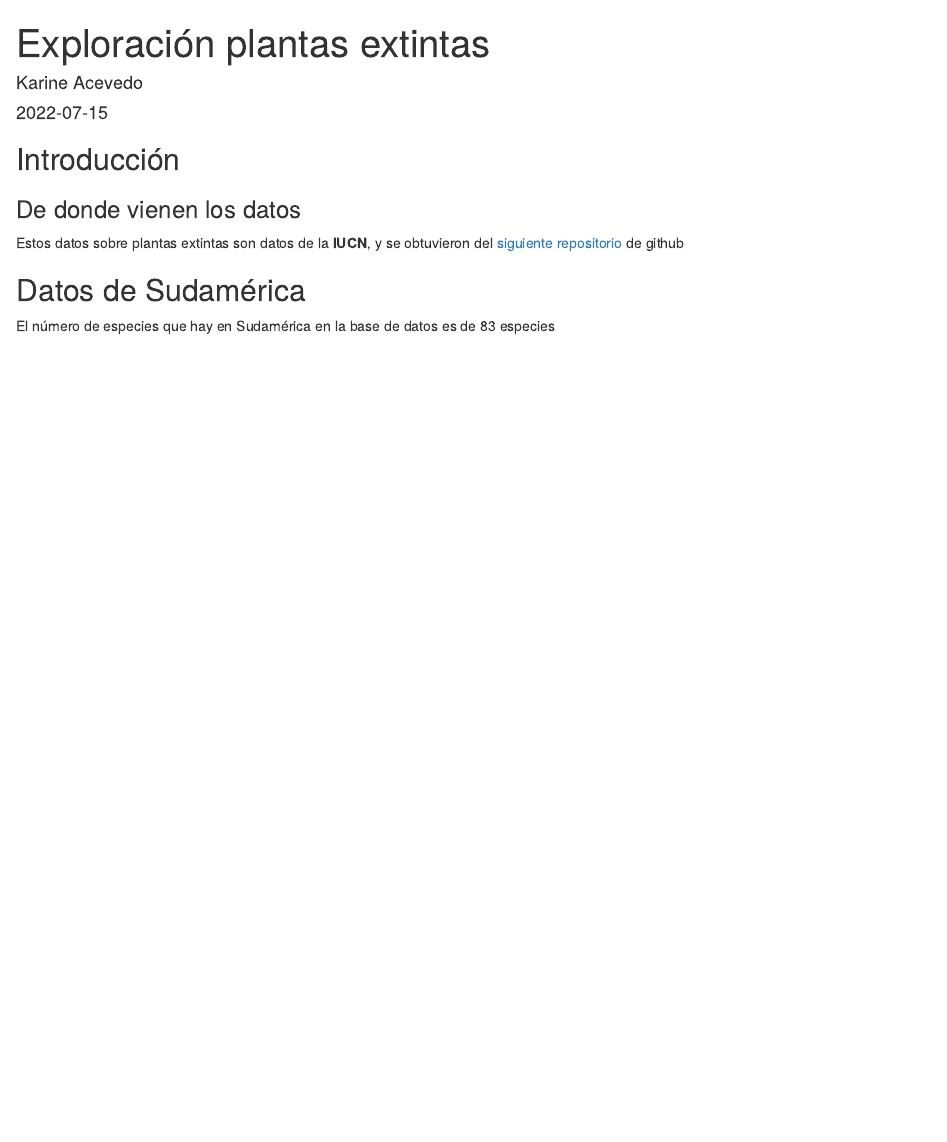
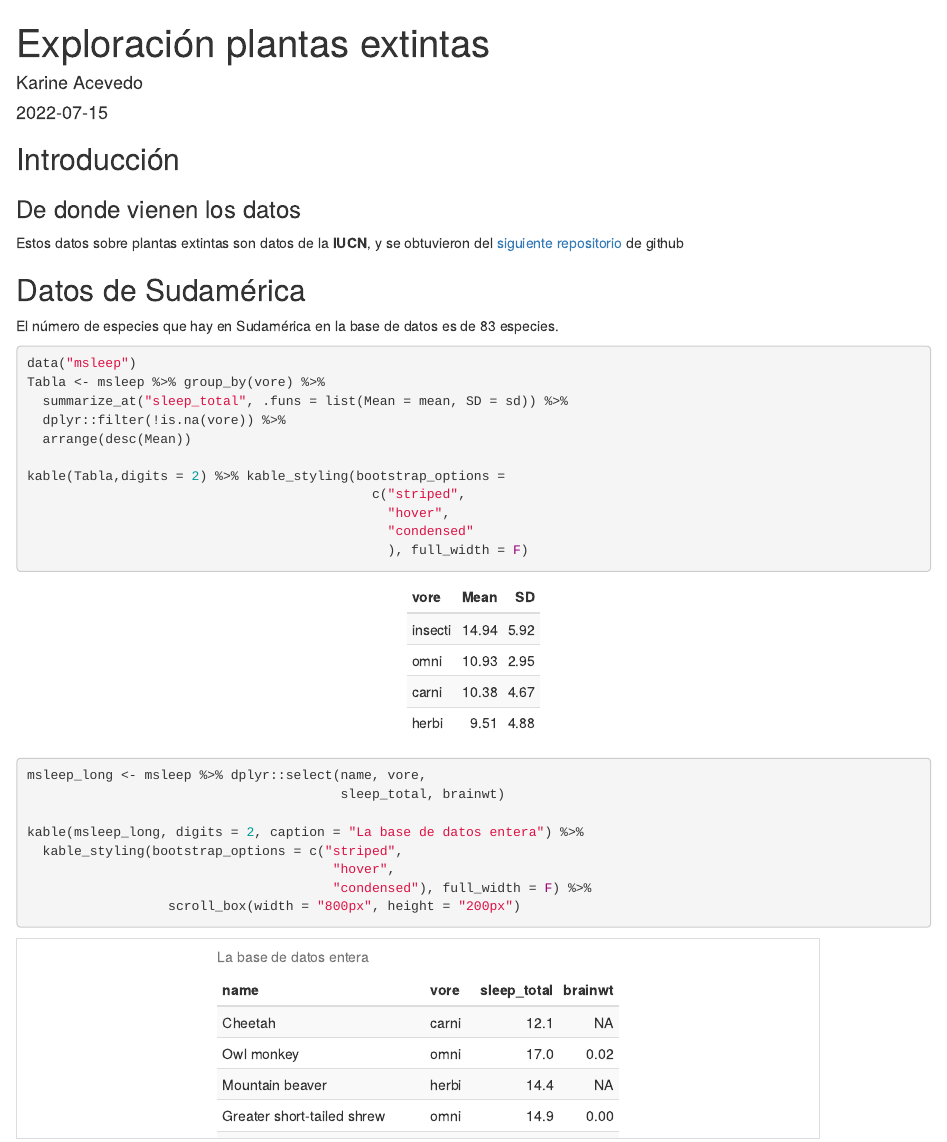
Before and after one commit to kacevedoh/Plantas_Extintas, an R Markdown document (Ejemplo_Reproducible.Rmd): the page in a window 1100 px wide, from its top. The pictures show the output file Ejemplo_Reproducible.html that the author committed with the source, opened offline.

Commit message:
Cree una nueva entrada

````diff
--- a/Ejemplo_Reproducible.Rmd
+++ b/Ejemplo_Reproducible.Rmd
@@ -25,4 +26,29 @@ threats <- readr::read_csv('https://raw.githubusercontent.com/rfordatascience/ti
 
 ## Datos de Sudamérica
 
-El número de especies que hay en Sudamérica en la base de datos es de `r plants %>% dplyr::filter(continent == "South America") %>% nrow()` especies
+El número de especies que hay en Sudamérica en la base de datos es de `r plants %>% dplyr::filter(continent == "South America") %>% nrow()` especies.
+
+```{r}
+data("msleep")
+Tabla <- msleep %>% group_by(vore) %>%
+  summarize_at("sleep_total", .funs = list(Mean = mean, SD = sd)) %>%
+  dplyr::filter(!is.na(vore)) %>%
+  arrange(desc(Mean))
+
+kable(Tabla,digits = 2) %>% kable_styling(bootstrap_options =
+                                            c("striped",
+                                              "hover",
+                                              "condensed"
+                                              ), full_width = F)
+```
+
+```{r}
+msleep_long <- msleep %>% dplyr::select(name, vore,
+                                        sleep_total, brainwt)
+
+kable(msleep_long, digits = 2, caption = "La base de datos entera") %>%
+  kable_styling(bootstrap_options = c("striped",
+                                       "hover",
+                                       "condensed"), full_width = F) %>%
+                  scroll_box(width = "800px", height = "200px")
+```
````
Also changed, not shown: Clase 2.R (+4 -0 lines), Ejemplo_Reproducible.html, Ejemplo_Reproducible.Rmd (1 more changed lines).
